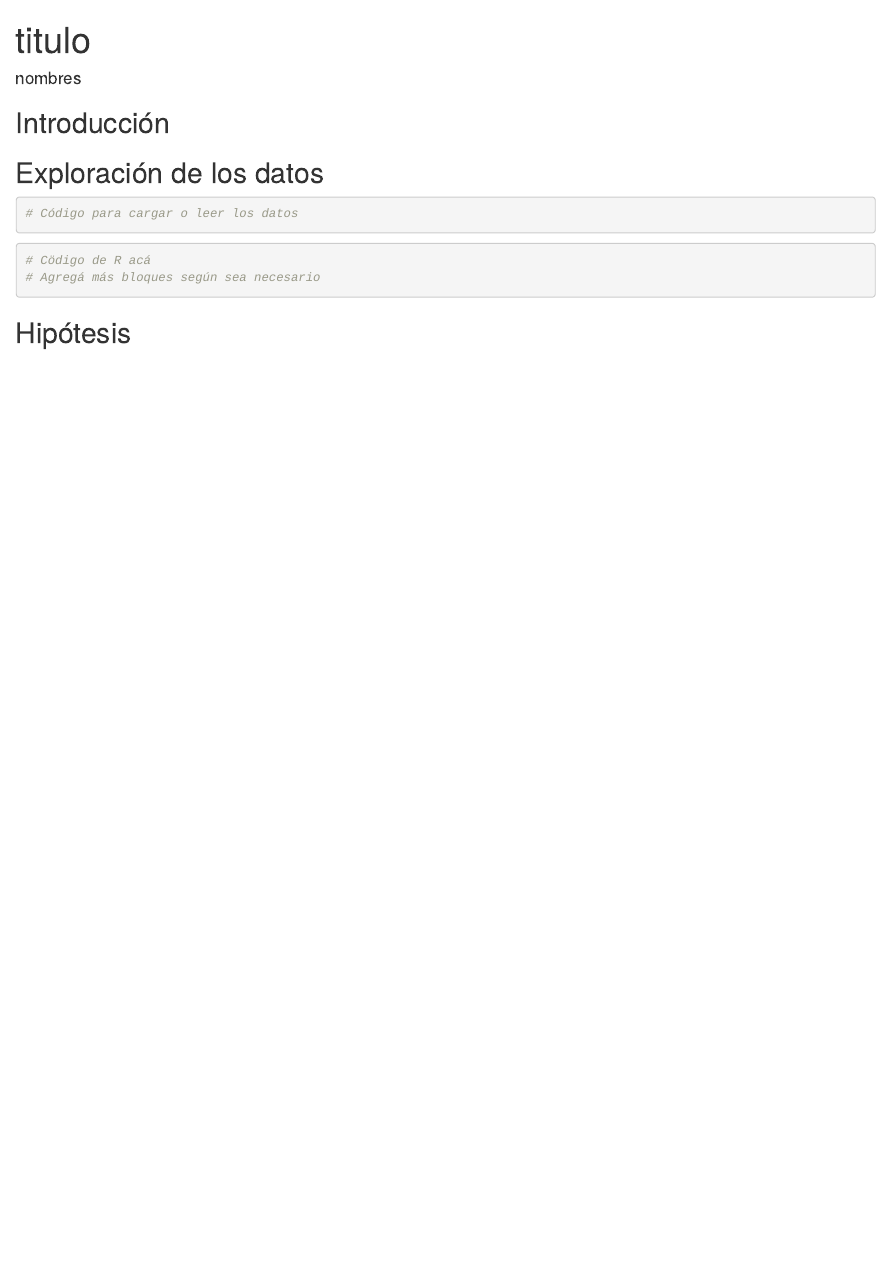
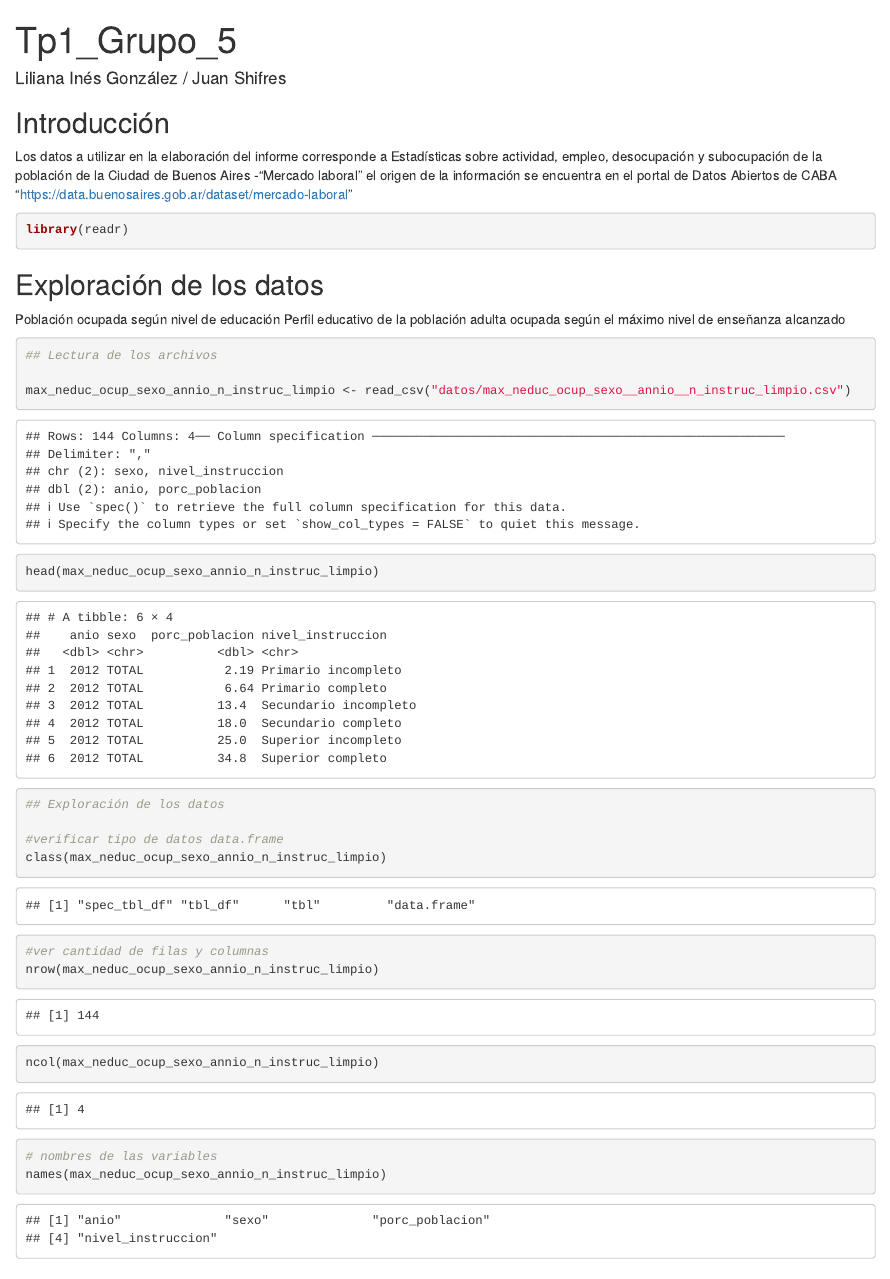
Before and after one commit to DiploDatosUNAB/informe-grupo_5, an R Markdown document (informe.Rmd): the page in a window 1100 px wide, from its top. The pictures show the output file informe.html that the author committed with the source, opened offline.

Commit message:
analisis de datos

````diff
--- a/informe.Rmd
+++ b/informe.Rmd
@@ -1,6 +1,6 @@
 ---
-title: "titulo"
-author: "nombres"
+title: "Tp1_Grupo_5"
+author: "Liliana Inés González - Juan Shifres"
 output: html_document
 ---
 
@@ -13,20 +13,47 @@ knitr::opts_chunk$set(echo = TRUE)
 
 ## Introducción
 
+Los datos a utilizar en la elaboración del informe corresponde a Estadísticas sobre actividad, empleo, desocupación y subocupación de la población de la Ciudad de Buenos Aires -"Mercado laboral" el origen de la información se encuentra en el portal de Datos Abiertos de CABA "https://data.buenosaires.gob.ar/dataset/mercado-laboral"
+
+
+```{r}
+
+library(readr)
+
+```
 
 
 ## Exploración de los datos
 
+Población ocupada según nivel de educación
+Perfil educativo de la población adulta ocupada según el máximo nivel de enseñanza alcanzado
 
 ```{r}
-# Código para cargar o leer los datos
+
+## Lectura de los archivos
+
+max_neduc_ocup_sexo_annio_n_instruc_limpio <- read_csv("datos/max_neduc_ocup_sexo__annio__n_instruc_limpio.csv")
+head(max_neduc_ocup_sexo_annio_n_instruc_limpio)
+
 ```
 
 
 
 ```{r}
-# Cödigo de R acá
-# Agregá más bloques según sea necesario
+
+## Exploración de los datos
+
+#verificar tipo de datos data.frame
+class(max_neduc_ocup_sexo_annio_n_instruc_limpio)
+
+#ver cantidad de filas y columnas
+nrow(max_neduc_ocup_sexo_annio_n_instruc_limpio)
+ncol(max_neduc_ocup_sexo_annio_n_instruc_limpio)
+
+
+# nombres de las variables
+names(max_neduc_ocup_sexo_annio_n_instruc_limpio)
+
 ```
 
 
````
Also changed, not shown: informe.html.
